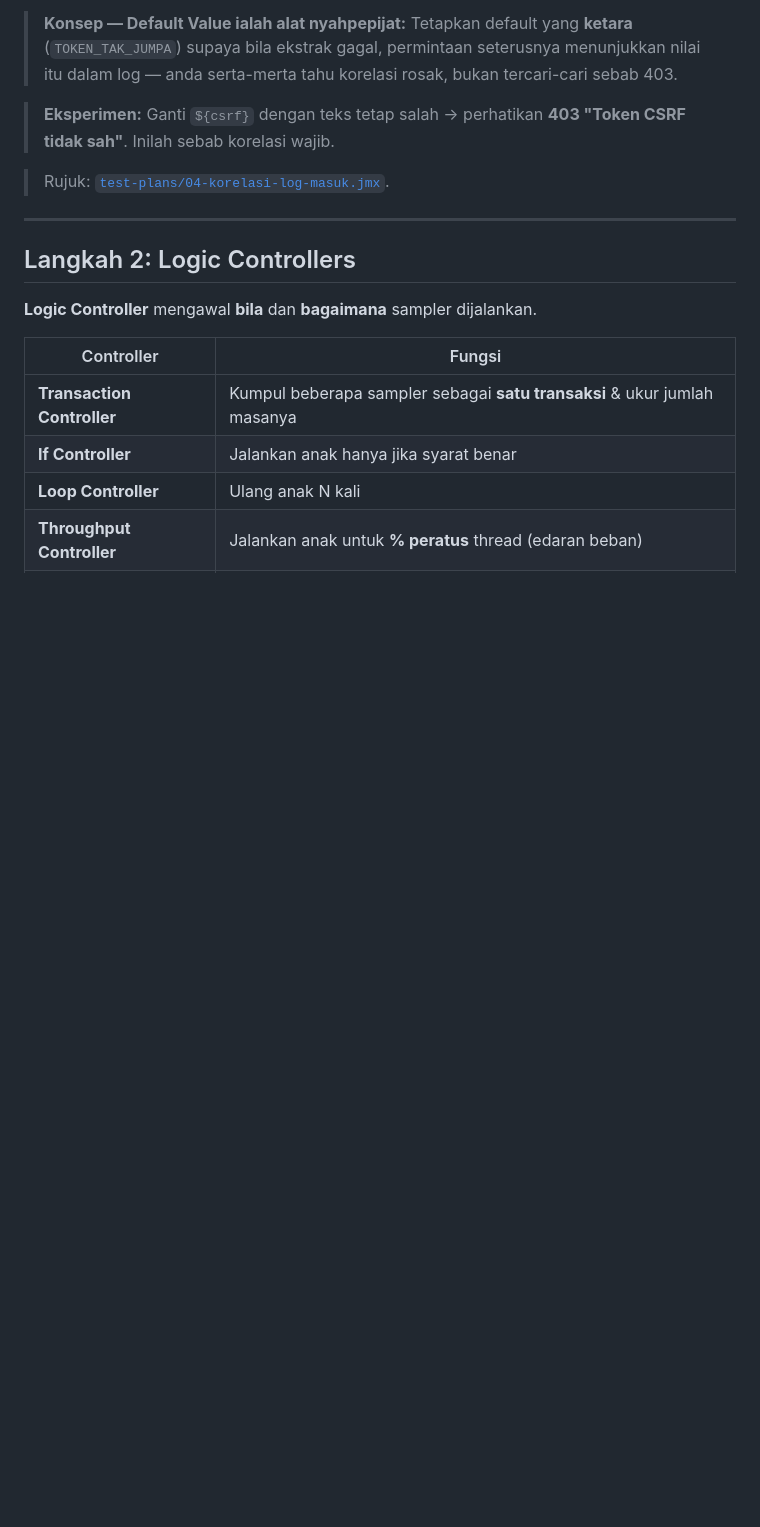
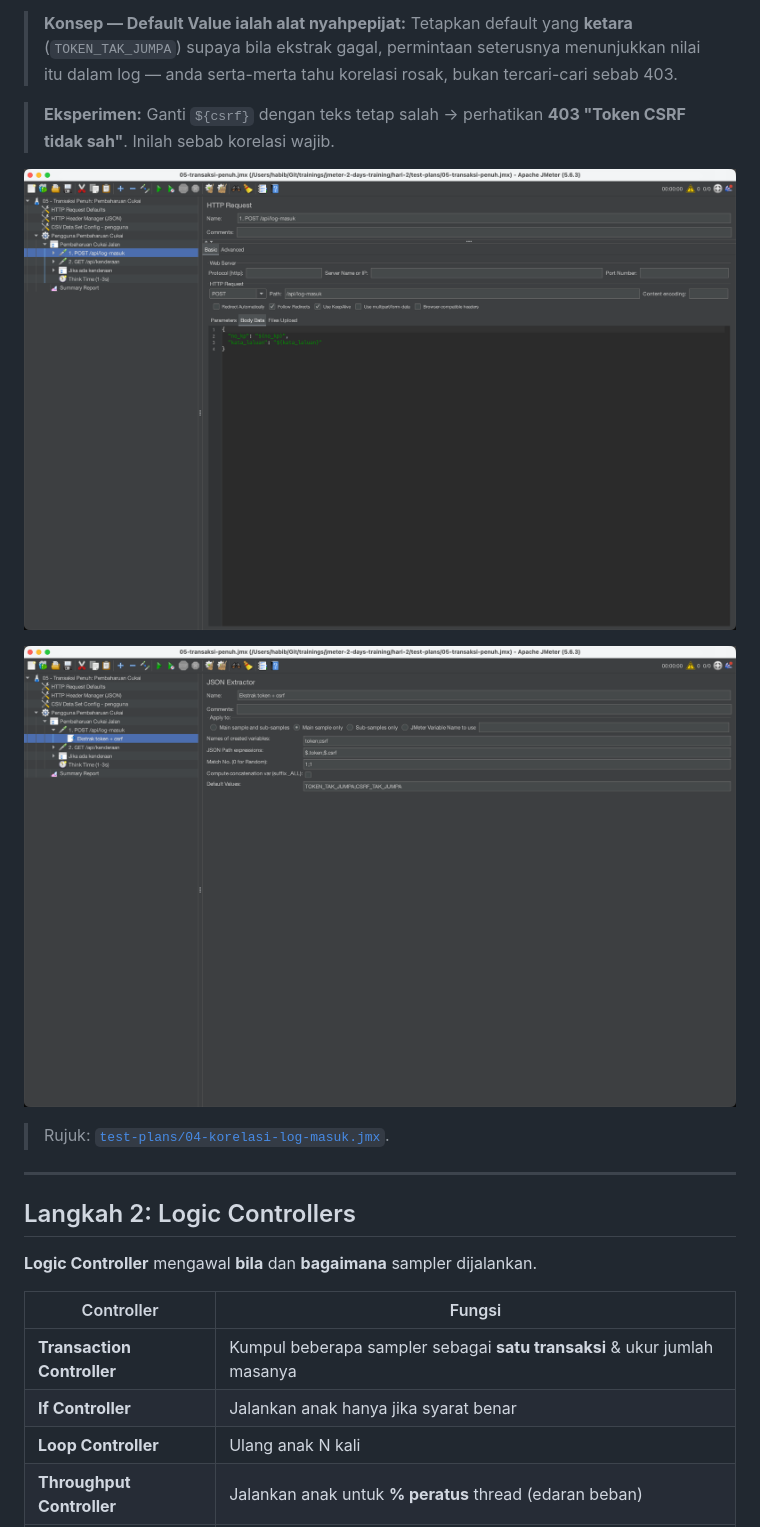
Before and after one commit to habibtalib/jmeter-2-days-training, a Markdown page: hari-2/README.md, the part around the change. Rendered like a GitHub page; blank space fills up the shorter version.

```diff
--- a/hari-2/README.md
+++ b/hari-2/README.md
@@ -65,6 +65,10 @@ Untuk API JSON kita, **JSON Extractor** paling bersih.
 > **Konsep — Default Value ialah alat nyahpepijat:** Tetapkan default yang **ketara** (`TOKEN_TAK_JUMPA`) supaya bila ekstrak gagal, permintaan seterusnya menunjukkan nilai itu dalam log — anda serta-merta tahu korelasi rosak, bukan tercari-cari sebab 403.
 
 > **Eksperimen:** Ganti `${csrf}` dengan teks tetap salah → perhatikan **403 "Token CSRF tidak sah"**. Inilah sebab korelasi wajib.
+
+![HTTP Request `POST /api/log-masuk` — Body Data JSON dengan `${no_kp}` / `${kata_laluan}`](../slides/img/04-sampler-login.png)
+
+![JSON Extractor — Names `token;csrf`, JSON Path `$.token;$.csrf`, Default `TOKEN_TAK_JUMPA;CSRF_TAK_JUMPA`](../slides/img/05-json-extractor.png)
 
 > Rujuk: [`test-plans/04-korelasi-log-masuk.jmx`](./test-plans/04-korelasi-log-masuk.jmx).
 
```
Also changed, not shown: hari-1/README.md (+8 -0 lines).
